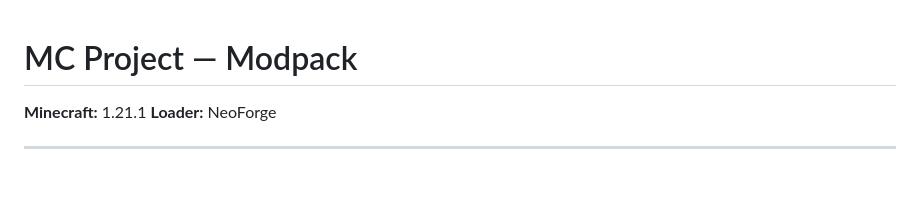
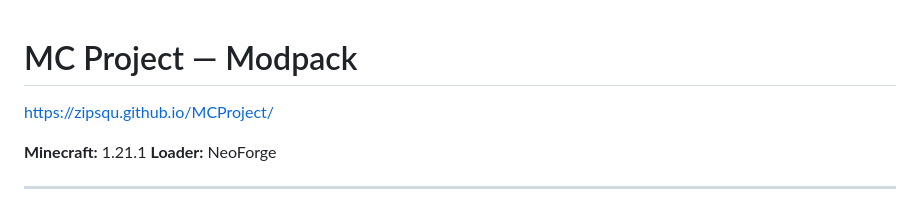
Before and after one commit to Zipsqu/MCProject, a Markdown page: README.md, the part around the change. Drawn GitHub-style; blank space fills up the shorter version.

```diff
--- a/README.md
+++ b/README.md
@@ -1,4 +1,5 @@
 # MC Project — Modpack
+https://zipsqu.github.io/MCProject/
 
 **Minecraft:** 1.21.1
 **Loader:** NeoForge
```
